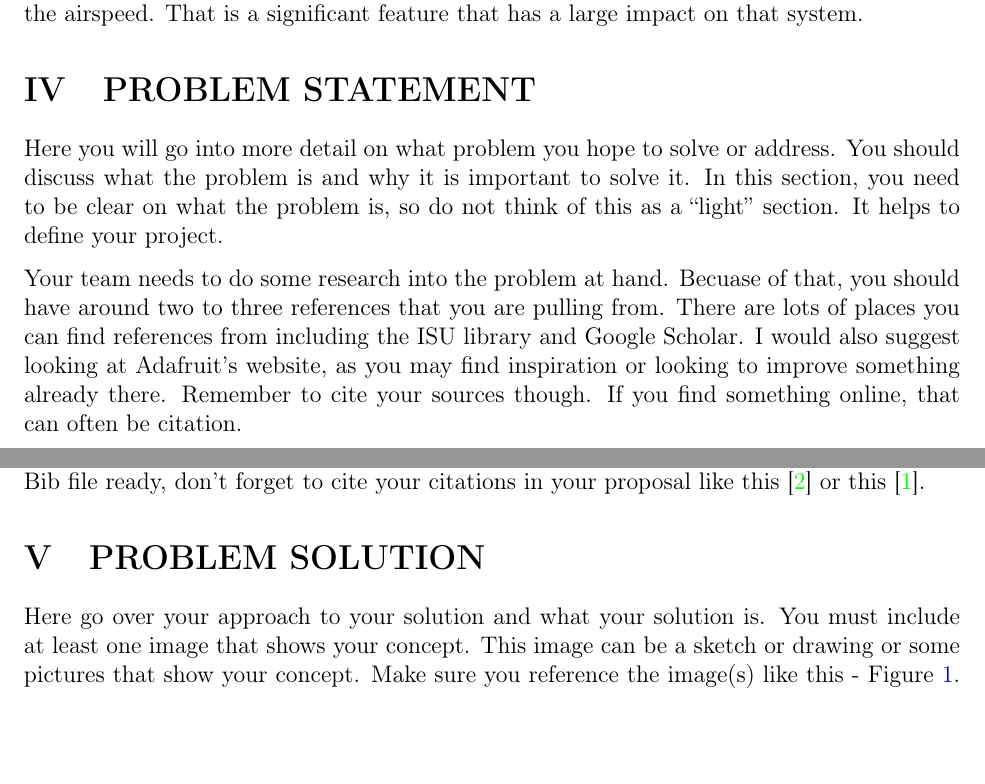
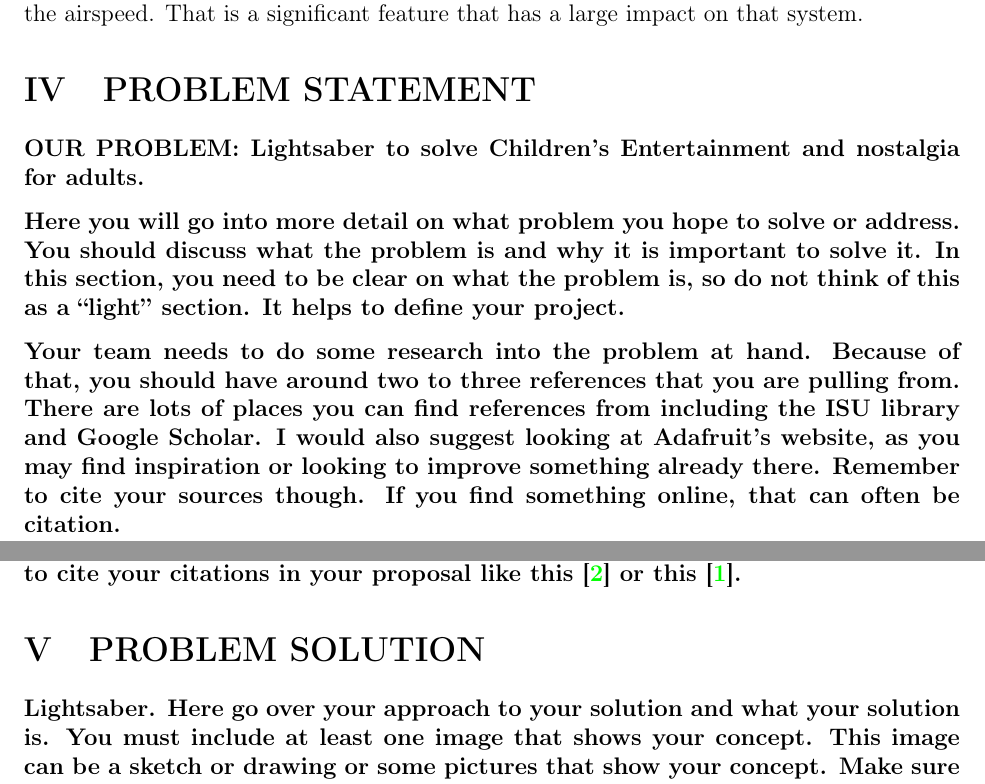
Before and after one commit to natey416/Final-Project-Proposal, a LaTeX document (main.tex): two parts of pages 3 and 4 of 6, joined at a grey line, cut so that both start at the same text, the shorter picture padded with empty space. Compiled offline with pdfLaTeX.

Commit message:
initial comit, added the topic

```diff
--- a/main.tex
+++ b/main.tex
@@ -172,13 +172,18 @@ Your Features section must include a listing of at least three key features that
 \end{figure}
 
 \section{PROBLEM STATEMENT}
+
+\bf{OUR PROBLEM:} Lightsaber to solve Children's Entertainment and nostalgia for adults.
+
 Here you will go into more detail on what problem you hope to solve or address.  You should discuss what the problem is and why it is important to solve it. In this section, you need to be clear on what the problem is, so do not think of this as a ``light'' section. It helps to define your project.
 
-Your team needs to do some research into the problem at hand. Becuase of that, you should have around two to three references that you are pulling from. There are lots of places you can find references from including the ISU library and Google Scholar. I would also suggest looking at Adafruit's website, as you may find inspiration or looking to improve something already there. Remember to cite your sources though. If you find something online, that can often be citation.
+Your team needs to do some research into the problem at hand. Because of that, you should have around two to three references that you are pulling from. There are lots of places you can find references from including the ISU library and Google Scholar. I would also suggest looking at Adafruit's website, as you may find inspiration or looking to improve something already there. Remember to cite your sources though. If you find something online, that can often be citation.
 
 When you create your ``ref.bib'' file, don't forget to follow the standards for a BiBTex file. Certain things like webistes requires certain keywords for it to render properly. There are lots of sources online to help with this and many places like the ISU Library and Google Scholar can also generate text that is compatible with a BiBTex file. Once you have your Bib file ready, don't forget to cite your citations in your proposal like this \cite{einstein} or this \cite{dirac}.
 
 \section{PROBLEM SOLUTION}
+
+\bf{Lightsaber}.
 Here go over your approach to your solution and what your solution is. You must include at least one image that shows your concept. This image can be a sketch or drawing or some pictures that show your concept. Make sure you reference the image(s) like this - Figure \ref{fig:cpx}. Finally, make sure you replace the stock image I included. You should also reference any sources you had from your problem statement as well.
 
 You must also include a table that lists all the parts that you wish to have. As announced in class, you will have the parts listed in Table \ref{table:parts_list}. We have plenty of two additional parts. Those are a conductive adhesive strip and a neopixel strip. I do have some other parts, such as arcade buttons and some additional sensors. You can certainly ask for something, and I will see what I can do. Change the table below to reflect the parts you are requesting.
```
